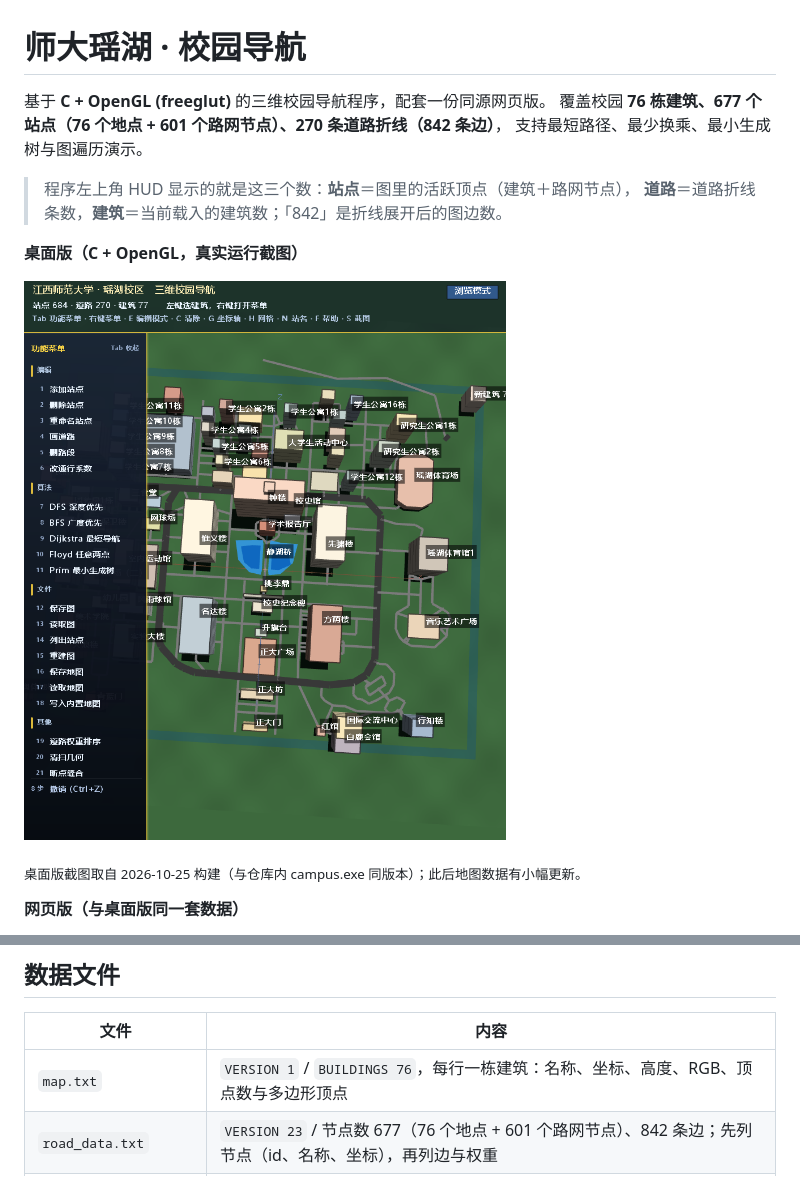
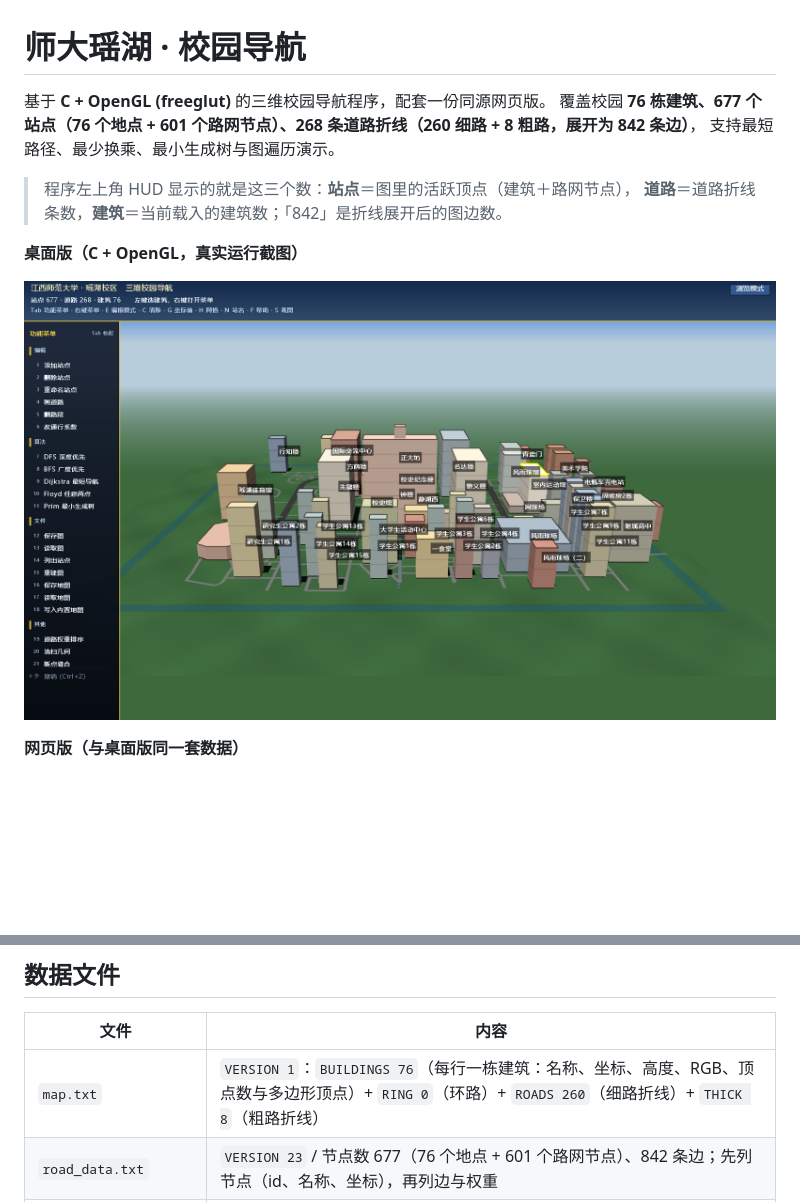
Before and after one commit to lumicode-bit/3d-campus-navigation, a Markdown page: README.md, 2 parts joined by grey strips. Rendered like a GitHub page; pictures changed too: docs/screenshots/desktop.png; blank space fills up the shorter version.

Commit message:
用最新桌面截图替换（677 站点 / 268 道路 / 76 建筑），并校正 README 数字
- 新截图 1707×996，与当前数据完全一致（旧图是编辑中状态：684/270/77）
- 道路折线数 270 → **268**，并写明来源：map.txt 的 ROADS 260（细）+ THICK 8（粗）
- 移除「截图取自 10-25」的说明（现在就是最新状态）
- map.txt 的数据说明补全 RING / ROADS / THICK 三个段

```diff
--- a/README.md
+++ b/README.md
@@ -1,7 +1,7 @@
 # 师大瑶湖 · 校园导航
 
 基于 **C + OpenGL (freeglut)** 的三维校园导航程序，配套一份同源网页版。
-覆盖校园 **76 栋建筑、677 个站点（76 个地点 + 601 个路网节点）、270 条道路折线（842 条边）**，
+覆盖校园 **76 栋建筑、677 个站点（76 个地点 + 601 个路网节点）、268 条道路折线（260 细路 + 8 粗路，展开为 842 条边）**，
 支持最短路径、最少换乘、最小生成树与图遍历演示。
 
 > 程序左上角 HUD 显示的就是这三个数：**站点**＝图里的活跃顶点（建筑＋路网节点），
@@ -10,8 +10,6 @@
 **桌面版（C + OpenGL，真实运行截图）**
 
 ![桌面版 3D 视图](docs/screenshots/desktop.png)
-
-<sub>桌面版截图取自 2026-10-25 构建（与仓库内 campus.exe 同版本）；此后地图数据有小幅更新。</sub>
 
 **网页版（与桌面版同一套数据）**
 
@@ -81,7 +79,7 @@ gcc main.c -o campus.exe -O2 -mwindows \
 
 | 文件 | 内容 |
 | --- | --- |
-| `map.txt` | `VERSION 1` / `BUILDINGS 76`，每行一栋建筑：名称、坐标、高度、RGB、顶点数与多边形顶点 |
+| `map.txt` | `VERSION 1`：`BUILDINGS 76`（每行一栋建筑：名称、坐标、高度、RGB、顶点数与多边形顶点）+ `RING 0`（环路）+ `ROADS 260`（细路折线）+ `THICK 8`（粗路折线） |
 | `road_data.txt` | `VERSION 23` / 节点数 677（76 个地点 + 601 个路网节点）、842 条边；先列节点（id、名称、坐标），再列边与权重 |
 | `map_bak1.txt` / `map_bak2.txt` | **运行时自动生成**的滚动备份：每次「16.保存地图」会把 map.txt → bak1 → bak2 依次后移；map.txt 缺失或损坏时程序自动回退加载。仓库不收录（见 `.gitignore`） |
 | `osm_export/` | 原始测绘数据与比对报告（见下方署名） |
```
